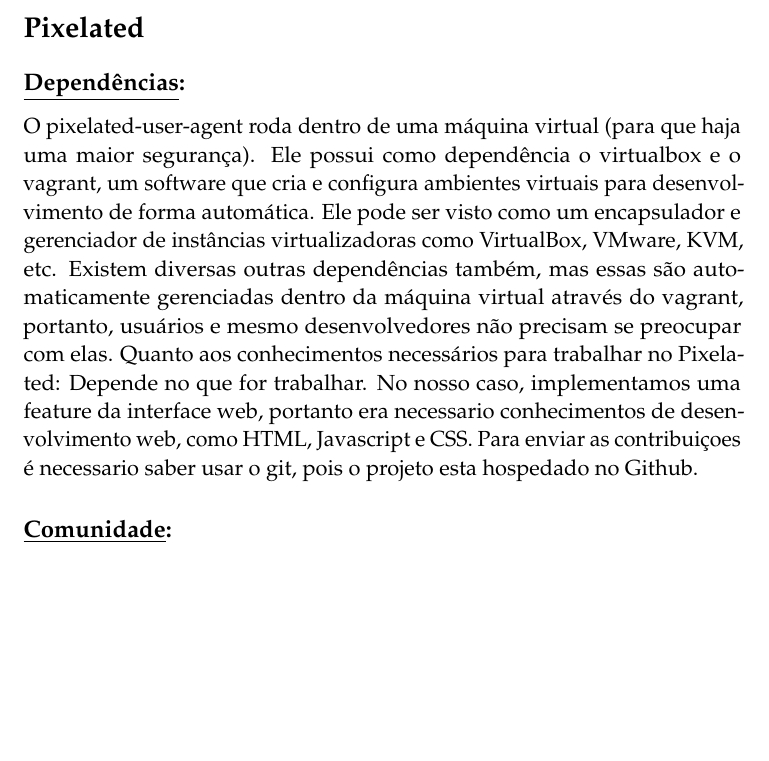
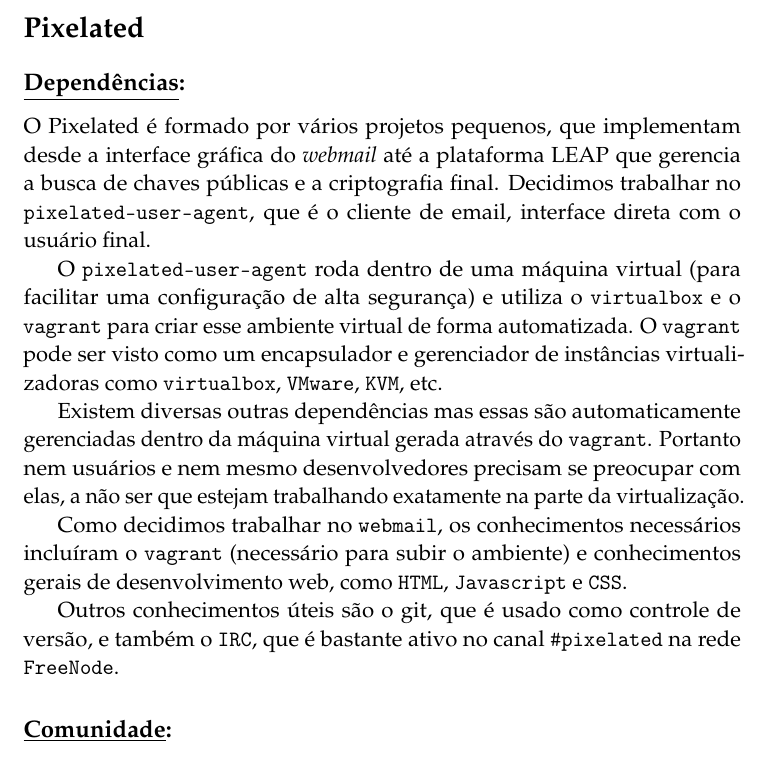
Before and after one commit to rulojuka/listas, a LaTeX document (mac0470/relatorio-final/relatorio.tex, which reads mac0470/relatorio-final/pixelated-dependencias.tex): part of page 3 of 6, cut so that both start at the same text, the shorter picture padded with empty space. Compiled offline with pdfLaTeX.

Commit message:
[MAC0470] Terminada seção pixelated-dependencias.

```diff
--- a/mac0470/relatorio-final/pixelated-dependencias.tex
+++ b/mac0470/relatorio-final/pixelated-dependencias.tex
@@ -1,10 +1,29 @@
 \subsection*{\underline{Dependências}:}
 
-O pixelated-user-agent roda dentro de uma máquina virtual (para que haja uma maior segurança).
-    Ele possui como dependência o virtualbox e o vagrant, um software que cria e configura ambientes virtuais para desenvolvimento de forma automática. Ele pode ser visto como um encapsulador e gerenciador de instâncias virtualizadoras como VirtualBox, VMware, KVM, etc.
-Existem diversas outras dependências também, mas essas são automaticamente gerenciadas dentro da máquina virtual através do vagrant, portanto, usuários e mesmo desenvolvedores não precisam se preocupar com elas.
-Quanto aos conhecimentos necessários para trabalhar no Pixelated:
-Depende no que for trabalhar. No nosso caso, implementamos uma feature da interface web, portanto era necessario conhecimentos de desenvolvimento web, como HTML, Javascript e CSS.
-Para enviar as contribuiçoes é necessario saber usar o git, pois o projeto esta hospedado no Github.
+O Pixelated é formado por vários projetos pequenos, que implementam desde a
+interface gráfica do \emph{webmail} até a plataforma LEAP que gerencia a busca de
+chaves públicas e a criptografia final. Decidimos trabalhar no
+\texttt{pixelated-user-agent}, que é o cliente de email, interface direta com o
+usuário final.
 
-%TODO <Godz, aqui dá pra colocar a descriçao dos repositórios do Pixelated, ou uma versao resumida, aquilo que tá no diario; talvez de pra colocar mais coisas do diario aqui também, voce que sabe>
+O \texttt{pixelated-user-agent} roda dentro de uma máquina virtual (para facilitar
+uma configuração de alta segurança) e utiliza o \texttt{virtualbox} e o
+\texttt{vagrant} para criar esse ambiente virtual de forma automatizada.
+O \texttt{vagrant} pode ser visto como um encapsulador e gerenciador de
+instâncias virtualizadoras como \texttt{virtualbox}, \texttt{VMware},
+\texttt{KVM}, etc.
+
+Existem diversas outras dependências mas essas são automaticamente gerenciadas
+dentro da máquina virtual gerada através do \texttt{vagrant}. Portanto nem
+usuários e nem
+mesmo desenvolvedores precisam se preocupar com elas, a não ser que estejam
+trabalhando exatamente na parte da virtualização.
+
+Como decidimos trabalhar no \texttt{webmail}, os conhecimentos necessários
+incluíram o \texttt{vagrant} (necessário para subir o ambiente) e conhecimentos
+gerais de
+desenvolvimento web, como \texttt{HTML}, \texttt{Javascript} e \texttt{CSS}.
+
+Outros conhecimentos úteis são o git, que é usado como controle de versão,
+e também o \texttt{IRC}, que é bastante ativo no canal \texttt{\#pixelated} na rede
+\texttt{FreeNode}.
```
